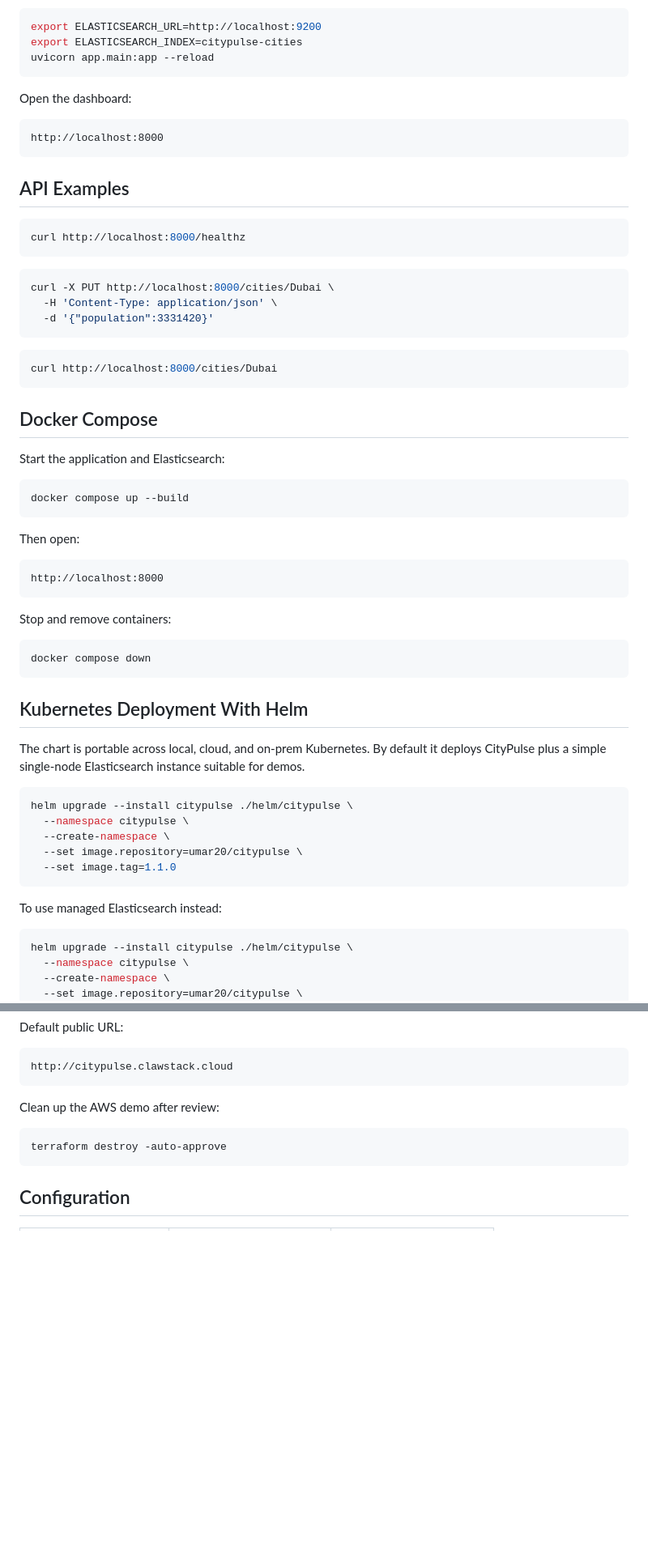
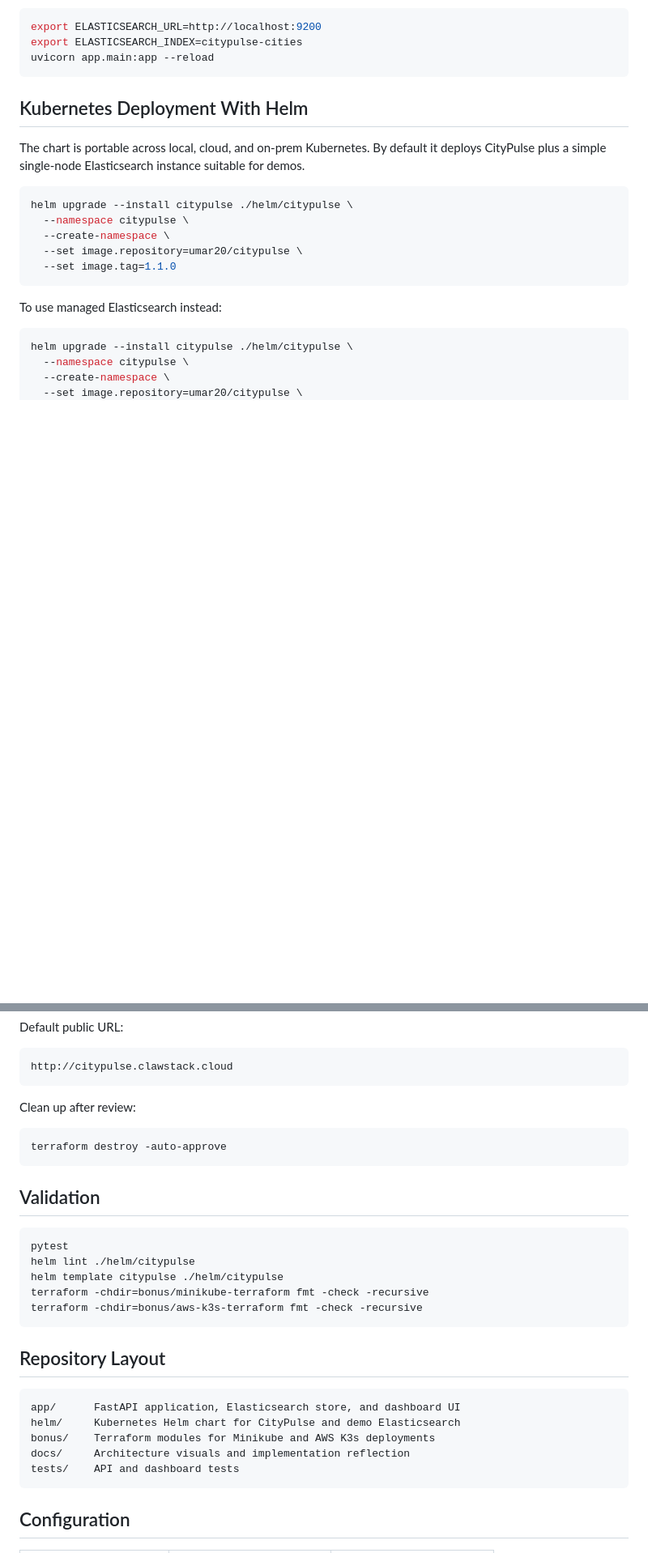
Before and after one commit to MohdUmar20/citypulse, a Markdown page: README.md, 2 parts joined by grey strips. Shown at 81% size. Rendered like a GitHub page; blank space fills up the shorter version.

````diff
--- a/README.md
+++ b/README.md
@@ -45,48 +97,6 @@ Run the app against an existing Elasticsearch instance:
 export ELASTICSEARCH_URL=http://localhost:9200
 export ELASTICSEARCH_INDEX=citypulse-cities
 uvicorn app.main:app --reload
-```
-
-Open the dashboard:
-
-```text
-http://localhost:8000
-```
-
-## API Examples
-
-```bash
-curl http://localhost:8000/healthz
-```
-
-```bash
-curl -X PUT http://localhost:8000/cities/Dubai \
-  -H 'Content-Type: application/json' \
-  -d '{"population":3331420}'
-```
-
-```bash
-curl http://localhost:8000/cities/Dubai
-```
-
-## Docker Compose
-
-Start the application and Elasticsearch:
-
-```bash
-docker compose up --build
-```
-
-Then open:
-
-```text
-http://localhost:8000
-```
-
-Stop and remove containers:
-
-```bash
-docker compose down
 ```
 
 ## Kubernetes Deployment With Helm
@@ -170,10 +168,30 @@ Default public URL:
 http://citypulse.clawstack.cloud
 ```
 
-Clean up the AWS demo after review:
+Clean up after review:
 
 ```bash
 terraform destroy -auto-approve
+```
+
+## Validation
+
+```bash
+pytest
+helm lint ./helm/citypulse
+helm template citypulse ./helm/citypulse
+terraform -chdir=bonus/minikube-terraform fmt -check -recursive
+terraform -chdir=bonus/aws-k3s-terraform fmt -check -recursive
+```
+
+## Repository Layout
+
+```text
+app/      FastAPI application, Elasticsearch store, and dashboard UI
+helm/     Kubernetes Helm chart for CityPulse and demo Elasticsearch
+bonus/    Terraform modules for Minikube and AWS K3s deployments
+docs/     Architecture visuals and implementation reflection
+tests/    API and dashboard tests
 ```
 
 ## Configuration
````
Also changed, not shown: other parts of README.md (+70 -30 lines).
